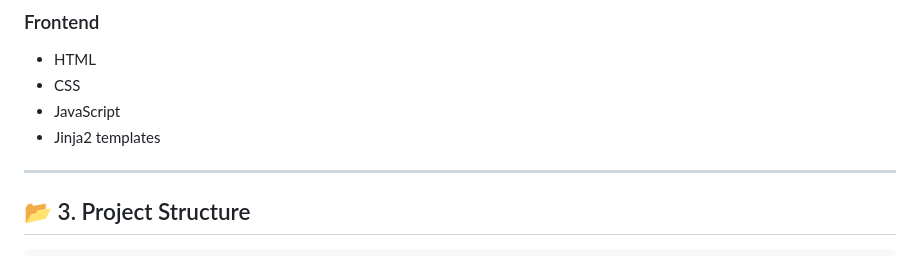
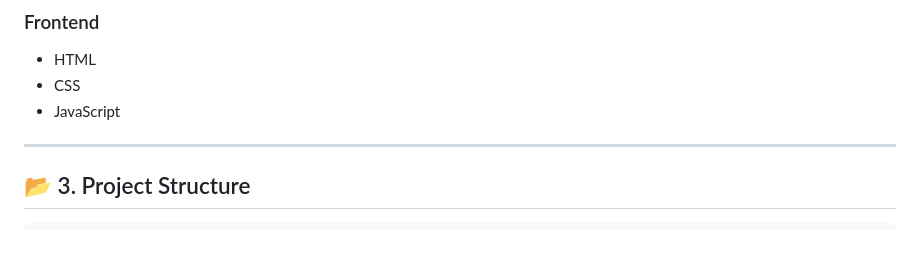
Before and after one commit to Kamini8707/HeartShield, a Markdown page: README.md, the part around the change printed below. GitHub-like rendering.

```diff
--- a/README.md
+++ b/README.md
@@ -91,7 +91,7 @@ If any of these are triggered, the app forces a **high-risk** prediction with a
 - HTML
 - CSS
 - JavaScript
-- Jinja2 templates
+
 
 ---
 
```
Also changed, not shown: other parts of README.md (+8 -8 lines).
